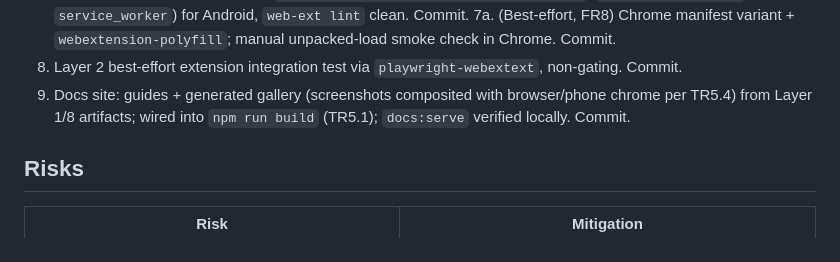
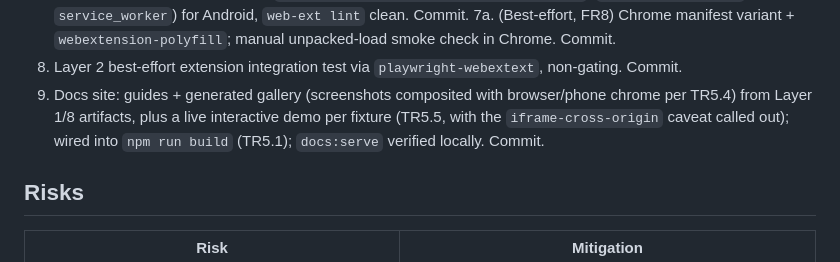
Before and after one commit to narve/text-size-adjuster, a Markdown page: docs/implementation-plan.md, the part around the change. Rendered like a GitHub page.

```diff
--- a/docs/implementation-plan.md
+++ b/docs/implementation-plan.md
@@ -107,8 +107,9 @@ ID+class+`!important` page rules; does not beat literal inline `!important` (FR6
 8. Layer 2 best-effort extension integration test via `playwright-webextext`, non-gating.
    Commit.
 9. Docs site: guides + generated gallery (screenshots composited with browser/phone chrome per
-   TR5.4) from Layer 1/8 artifacts; wired into `npm run build` (TR5.1); `docs:serve` verified
-   locally. Commit.
+   TR5.4) from Layer 1/8 artifacts, plus a live interactive demo per fixture (TR5.5, with the
+   `iframe-cross-origin` caveat called out); wired into `npm run build` (TR5.1); `docs:serve`
+   verified locally. Commit.
 
 ## Risks
 
```
Also changed, not shown: docs/test-and-documentation-requirements.md (+10 -1 lines).
